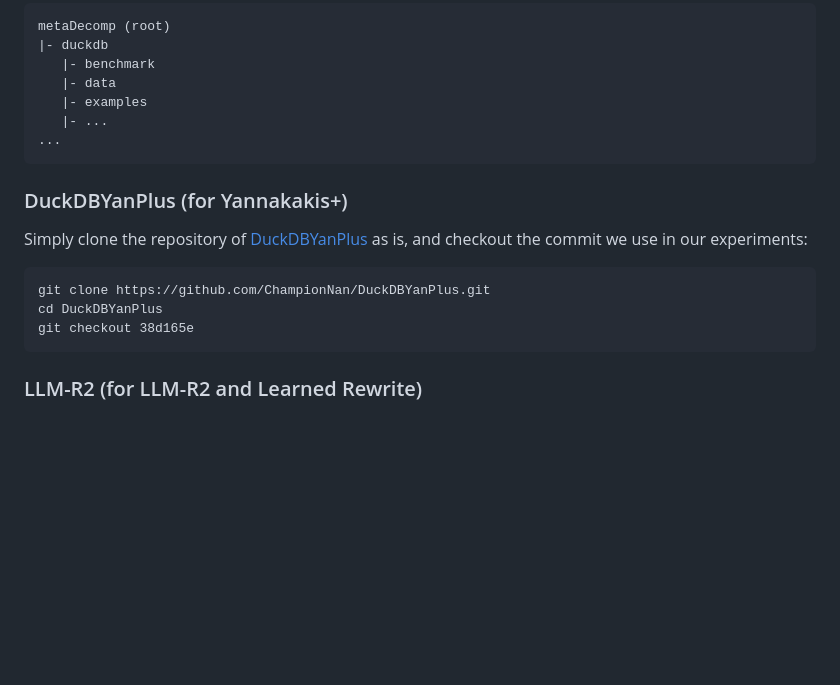
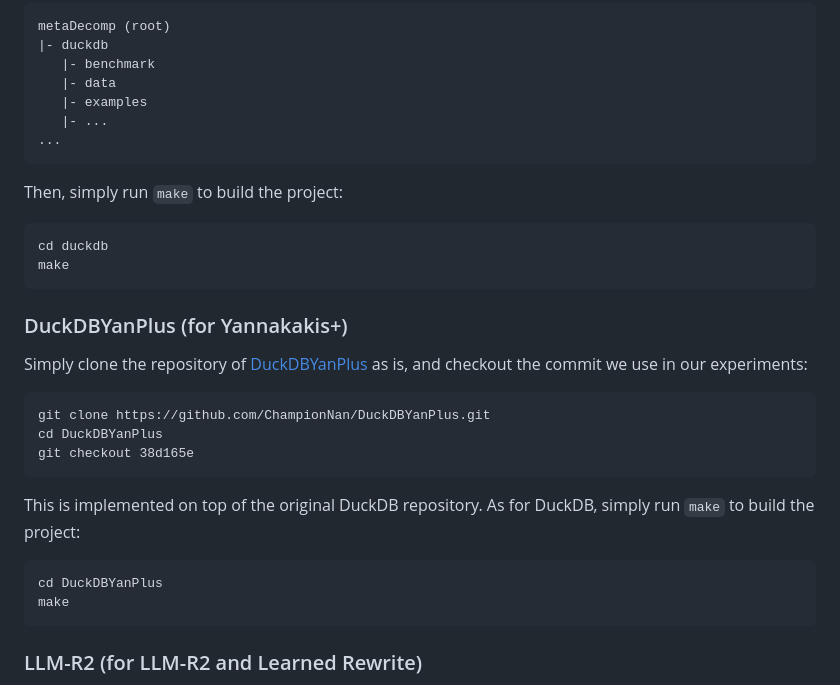
Before and after one commit to epfldata/metaDecomp, a Markdown page: README.md, the part around the change. Drawn GitHub-style; blank space fills up the shorter version.

Commit message:
Add instructions to build DuckDB and DuckDBYanPlus

````diff
--- a/README.md
+++ b/README.md
@@ -98,6 +98,12 @@ metaDecomp (root)
 ...
 ```
 
+Then, simply run `make` to build the project:
+```
+cd duckdb
+make
+```
+
 ### DuckDBYanPlus (for Yannakakis+)
 
 Simply clone the repository of [DuckDBYanPlus](https://github.com/ChampionNan/DuckDBYanPlus) as is, and checkout the commit we use in our experiments:
@@ -105,6 +111,12 @@ Simply clone the repository of [DuckDBYanPlus](https://github.com/ChampionNan/Du
 git clone https://github.com/ChampionNan/DuckDBYanPlus.git
 cd DuckDBYanPlus
 git checkout 38d165e
+```
+
+This is implemented on top of the original DuckDB repository. As for DuckDB, simply run `make` to build the project:
+```
+cd DuckDBYanPlus
+make
 ```
 
 ### LLM-R2 (for LLM-R2 and Learned Rewrite)
````
